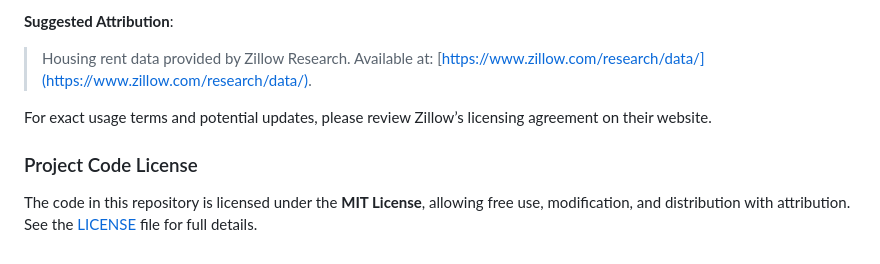
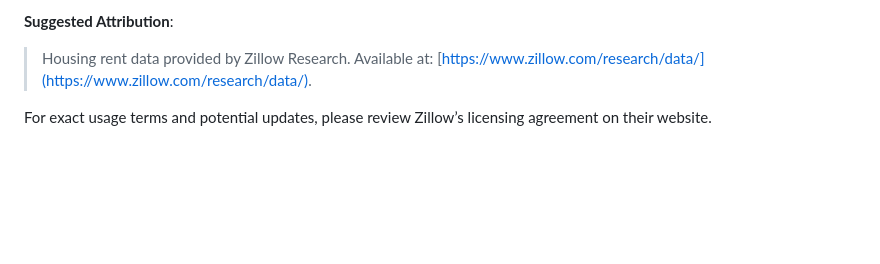
Before and after one commit to illinois-data-curation/is477-fa24-Team_HouseCrime, a Markdown page: README.md, the part around the change. GitHub-like rendering; blank space fills up the shorter version.

```diff
--- a/README.md
+++ b/README.md
@@ -276,7 +276,3 @@ The **Zillow Housing Rent Data** is obtained from [Zillow Research Data](https:/
 > Housing rent data provided by Zillow Research. Available at: [https://www.zillow.com/research/data/](https://www.zillow.com/research/data/).
 
 For exact usage terms and potential updates, please review Zillow’s licensing agreement on their website.
-
-### Project Code License
-
-The code in this repository is licensed under the **MIT License**, allowing free use, modification, and distribution with attribution. See the [LICENSE](LICENSE) file for full details.
```
